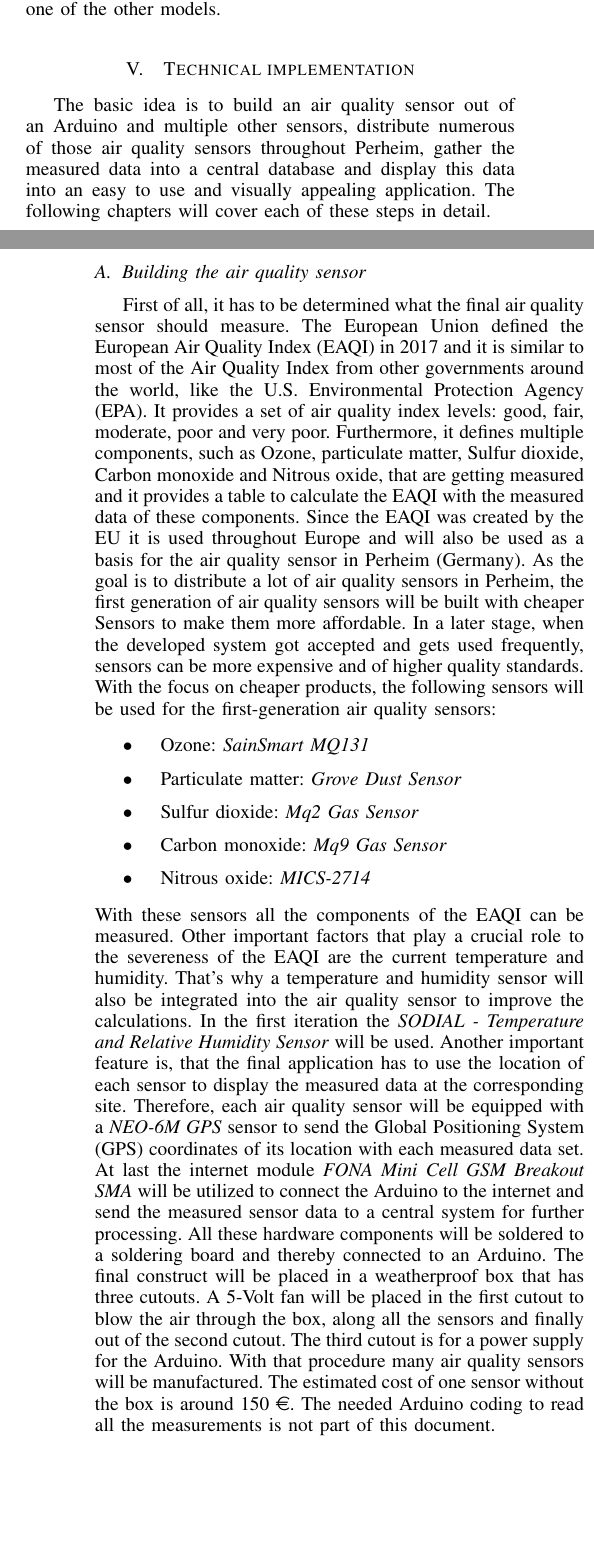
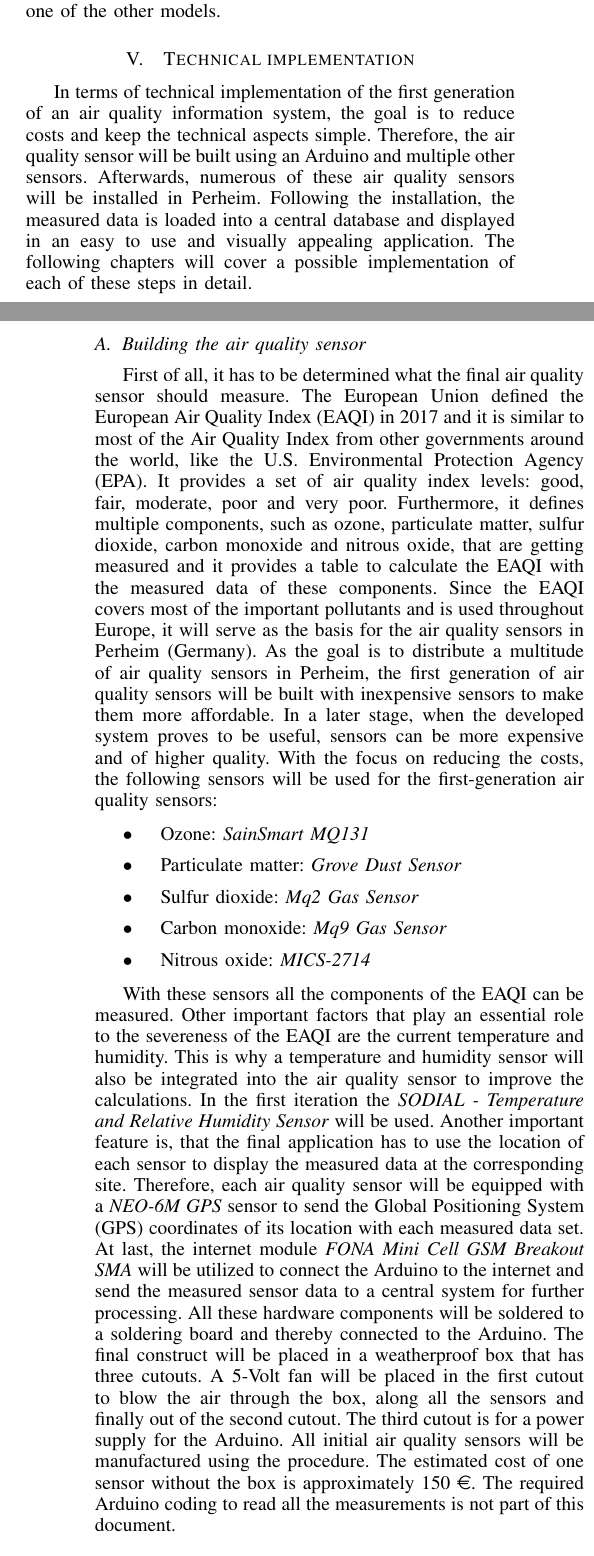
Before and after one commit to florian531996/PervasiveComputingAirAnalysisSensor, a LaTeX paper (pervasiveComputingDocument.tex): two parts of the columns of pages 2 and 3 of 5, joined at a grey line, cut so that both start at the same text, the shorter picture padded with empty space. Compiled offline with pdfLaTeX.

Commit message:
Fix minor mistakes

```diff
--- a/pervasiveComputingDocument.tex
+++ b/pervasiveComputingDocument.tex
@@ -496,11 +496,12 @@ The sensors could also be sold to the citizens at a discount. Thereby, Perheim's
 Historical and live data might be interesting for companies and researches. Selling complete data sets might complement one of the other models.
 
 
-\section{Technical implementation}
-The basic idea is to build an air quality sensor out of an Arduino and multiple other sensors, distribute numerous of those air quality sensors throughout Perheim, gather the measured data into a central database and display this data into an easy to use and visually appealing application. The following chapters will cover each of these steps in detail.
+\section{Technical implementation} \label{sec:TechnicalImplementation}
+In terms of technical implementation of the first generation of an air quality information system, the goal is to reduce costs and keep the technical aspects simple. Therefore, the air quality sensor will be built using an Arduino and multiple other sensors. Afterwards, numerous of these air quality sensors will be installed in Perheim. Following the installation, the measured data is loaded into a central database and displayed in an easy to use and visually appealing application. The following chapters will cover a possible implementation of each of these steps in detail.
 
 \subsection{Building the air quality sensor}
-First of all, it has to be determined what the final air quality sensor should measure. The European Union defined the European Air Quality Index (EAQI) in 2017 and it is similar to most of the Air Quality Index from other governments around the world, like the U.S. Environmental Protection Agency (EPA). It provides a set of air quality index levels: good, fair, moderate, poor and very poor. Furthermore, it defines multiple components, such as Ozone, particulate matter, Sulfur dioxide, Carbon monoxide and Nitrous oxide, that are getting measured and it provides a table to calculate the EAQI with the measured data of these components. Since the EAQI was created by the EU it is used throughout Europe and will also be used as a basis for the air quality sensor in Perheim (Germany). As the goal is to distribute a lot of air quality sensors in Perheim, the first generation of air quality sensors will be built with cheaper Sensors to make them more affordable. In a later stage, when the developed system got accepted and gets used frequently, sensors can be more expensive and of higher quality standards. With the focus on cheaper products, the following sensors will be used for the first-generation air quality sensors:
+First of all, it has to be determined what the final air quality sensor should measure. The European Union defined the European Air Quality Index (EAQI) in 2017 and it is similar to most of the Air Quality Index from other governments around the world, like the U.S. Environmental Protection Agency (EPA). It provides a set of air quality index levels: good, fair, moderate, poor and very poor. Furthermore, it defines multiple components, such as ozone, particulate matter, sulfur dioxide, carbon monoxide and nitrous oxide, that are getting measured and it provides a table to calculate the EAQI with the measured data of these components. Since the EAQI covers most of the important pollutants and is used throughout Europe, it will serve as the basis for the air quality sensors in Perheim (Germany). As the goal is to distribute a multitude of air quality sensors in Perheim, the first generation of air quality sensors will be built with inexpensive sensors to make them more affordable. In a later stage, when the developed system proves to be useful, sensors can be more expensive and of higher quality. With the focus on reducing the costs, the following sensors will be used for the first-generation air quality sensors:
+
 \begin{itemize}
 \item Ozone: \textit{SainSmart MQ131}
 \item Particulate matter: \textit{Grove Dust Sensor}
@@ -508,18 +509,19 @@ First of all, it has to be determined what the final air quality sensor should m
 \item Carbon monoxide: \textit{Mq9 Gas Sensor}
 \item Nitrous oxide: \textit{MICS-2714}
 \end{itemize}
-With these sensors all the components of the EAQI can be measured. Other important factors that play a crucial role to the severeness of the EAQI are the current temperature and humidity. That’s why a temperature and humidity sensor will also be integrated into the air quality sensor to improve the calculations. In the first iteration the \textit{SODIAL - Temperature and Relative Humidity Sensor} will be used. Another important feature is, that the final application has to use the location of each sensor to display the measured data at the corresponding site. Therefore, each air quality sensor will be equipped with a \textit{NEO-6M GPS} sensor to send the Global Positioning System (GPS) coordinates of its location with each measured data set. At last the internet module \textit{FONA Mini Cell GSM Breakout SMA} will be utilized to connect the Arduino to the internet and send the measured sensor data to a central system for further processing. All these hardware components will be soldered to a soldering board and thereby connected to an Arduino. The final construct will be placed in a weatherproof box that has three cutouts. A 5-Volt fan will be placed in the first cutout to blow the air through the box, along all the sensors and finally out of the second cutout. The third cutout is for a power supply for the Arduino. With that procedure many air quality sensors will be manufactured. The estimated cost of one sensor without the box is around 150 \euro. The needed Arduino coding to read all the measurements is not part of this document.
+
+With these sensors all the components of the EAQI can be measured. Other important factors that play an essential role to the severeness of the EAQI are the current temperature and humidity. This is why a temperature and humidity sensor will also be integrated into the air quality sensor to improve the calculations. In the first iteration the \textit{SODIAL - Temperature and Relative Humidity Sensor} will be used. Another important feature is, that the final application has to use the location of each sensor to display the measured data at the corresponding site. Therefore, each air quality sensor will be equipped with a \textit{NEO-6M GPS} sensor to send the Global Positioning System (GPS) coordinates of its location with each measured data set. At last, the internet module \textit{FONA Mini Cell GSM Breakout SMA} will be utilized to connect the Arduino to the internet and send the measured sensor data to a central system for further processing. All these hardware components will be soldered to a soldering board and thereby connected to the Arduino. The final construct will be placed in a weatherproof box that has three cutouts. A 5-Volt fan will be placed in the first cutout to blow the air through the box, along all the sensors and finally out of the second cutout. The third cutout is for a power supply for the Arduino. All initial air quality sensors will be manufactured using the procedure. The estimated cost of one sensor without the box is approximately 150 \euro. The required Arduino coding to read all the measurements is not part of this document.
 
 \subsection{Creating a backend to process incoming data and managing already placed air quality sensors}
-The backend system that provides an application programming interface (API) for each interaction type with both air quality sensors and the frontend application will be covered in this section. These APIs can be implemented in many ways, e.g. as a Representational State Transfer (REST) APIs or as a create, read, update, and delete (CRUD) APIs, but the detailed implementation of these APIe won’t be discussed in this document. The first API from the backend to be created will receive the sent measurements of the air quality sensors and will provide the following functionalities:
+The backend system that provides an application programming interface (API) for each interaction type with both air quality sensors and the frontend application will be covered in this section. These APIs can be implemented in many ways, e.g. as a Representational State Transfer (REST) APIs or as a create, read, update, and delete (CRUD) APIs, but the detailed implementation of these APIe won’t be discussed in this document. The first API will receive the sent measurements of the air quality sensors and will provide the following functionalities:
 \begin{itemize}
 \item Receive a set of data containing the measurements, a timestamp and location from a sensor in JavaScript Object Notation (JSON) format
 \item Save received data into a persistence as one tuple of the corresponding database table
 \item Error handling in the event of wrong message formats
-\item  Propagate crucial information if sensor measurements could be hazardous to health
+\item Propagate crucial information if sensor measurements could be hazardous to health
 \item Authorization and authentication checks for each request
 \end{itemize}
-Moreover, the backend will also provide another API that sensors can poll from to retrieve the current	interval time for sensor measurements. In case of numerous distributed sensors this API will make it easy to adjust said interval and avoid unnecessary manual labour. It will provide these features:
+Moreover, the backend will also provide another API that sensors can poll from to retrieve the current interval time for sensor measurements. In case of numerous distributed sensors this API will make it easy to adjust said interval and avoid unnecessary manual labour. It will provide these features:
 \begin{itemize}
 \item Accept GET requests and return the currently set measurement interval
 \item Accept PUT and POST request to set a new measurement interval
```
Also changed, not shown: literature.bib (+1 -1 lines), pervasiveComputingDocument.pdf, pervasiveComputingDocument.tex (2 more changed lines), 1 other file.
